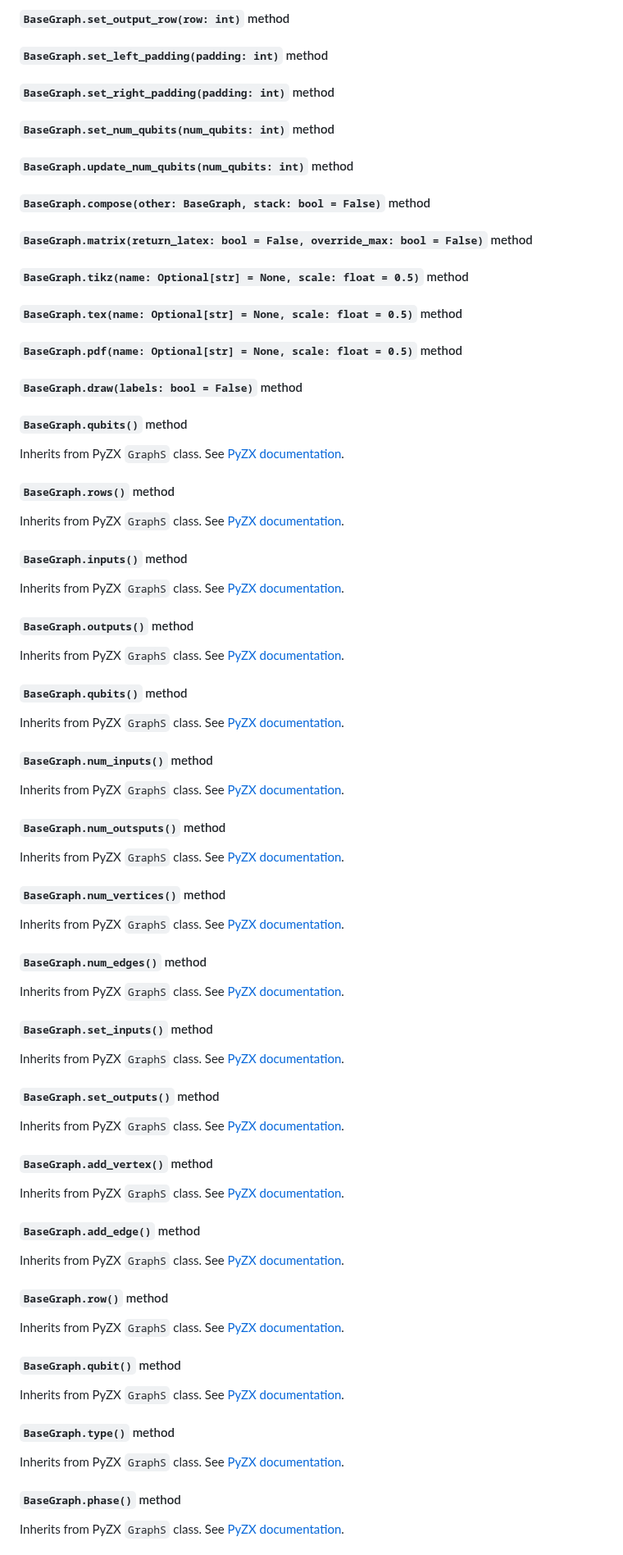
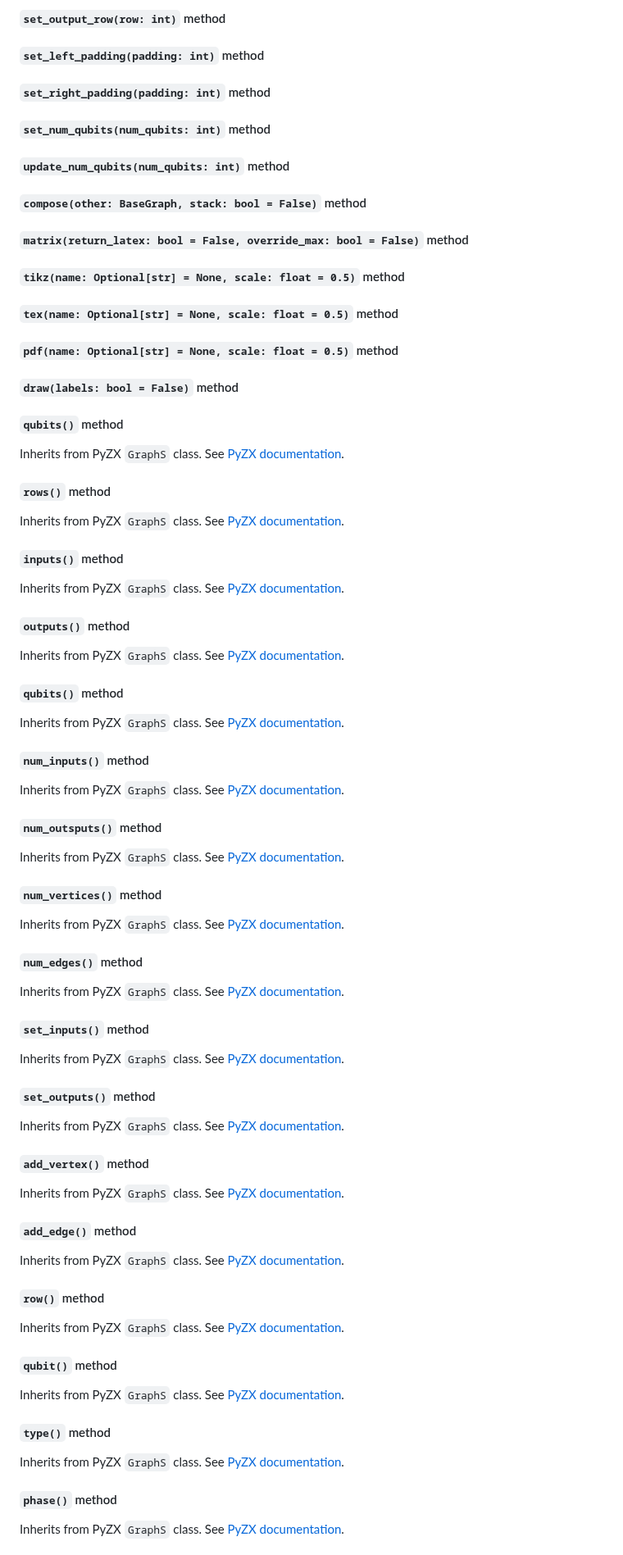
Before and after one commit to aymannel/zxfermion, a Markdown page: README.md, the part around one of its changes. Shown at 82% size. Rendered like a GitHub page.

Commit message:
README stuff

```diff
--- a/README.md
+++ b/README.md
@@ -121,74 +121,74 @@ Return type: `int | float`
 
-#### `BaseGraph.set_output_row(row: int)` method
+#### `set_output_row(row: int)` method
 
-#### `BaseGraph.set_left_padding(padding: int)` method
+#### `set_left_padding(padding: int)` method
 
-#### `BaseGraph.set_right_padding(padding: int)` method
+#### `set_right_padding(padding: int)` method
 
-#### `BaseGraph.set_num_qubits(num_qubits: int)` method
+#### `set_num_qubits(num_qubits: int)` method
 
-#### `BaseGraph.update_num_qubits(num_qubits: int)` method
+#### `update_num_qubits(num_qubits: int)` method
 
-#### `BaseGraph.compose(other: BaseGraph, stack: bool = False)` method
+#### `compose(other: BaseGraph, stack: bool = False)` method
 
-#### `BaseGraph.matrix(return_latex: bool = False, override_max: bool = False)` method
+#### `matrix(return_latex: bool = False, override_max: bool = False)` method
 
-#### `BaseGraph.tikz(name: Optional[str] = None, scale: float = 0.5)` method
+#### `tikz(name: Optional[str] = None, scale: float = 0.5)` method
 
-#### `BaseGraph.tex(name: Optional[str] = None, scale: float = 0.5)` method
+#### `tex(name: Optional[str] = None, scale: float = 0.5)` method
 
-#### `BaseGraph.pdf(name: Optional[str] = None, scale: float = 0.5)` method
+#### `pdf(name: Optional[str] = None, scale: float = 0.5)` method
 
-#### `BaseGraph.draw(labels: bool = False)` method
+#### `draw(labels: bool = False)` method
 
-#### `BaseGraph.qubits()` method
+#### `qubits()` method
 Inherits from PyZX `GraphS` class. See [PyZX documentation](https://pyzx.readthedocs.io/en/latest/api.html#pyzx.graph.base.BaseGraph).
 
-#### `BaseGraph.rows()` method
+#### `rows()` method
 Inherits from PyZX `GraphS` class. See [PyZX documentation](https://pyzx.readthedocs.io/en/latest/api.html#pyzx.graph.base.BaseGraph).
 
-#### `BaseGraph.inputs()` method
+#### `inputs()` method
 Inherits from PyZX `GraphS` class. See [PyZX documentation](https://pyzx.readthedocs.io/en/latest/api.html#pyzx.graph.base.BaseGraph).
 
-#### `BaseGraph.outputs()` method
+#### `outputs()` method
 Inherits from PyZX `GraphS` class. See [PyZX documentation](https://pyzx.readthedocs.io/en/latest/api.html#pyzx.graph.base.BaseGraph).
 
-#### `BaseGraph.qubits()` method
+#### `qubits()` method
 Inherits from PyZX `GraphS` class. See [PyZX documentation](https://pyzx.readthedocs.io/en/latest/api.html#pyzx.graph.base.BaseGraph).
 
-#### `BaseGraph.num_inputs()` method
+#### `num_inputs()` method
 Inherits from PyZX `GraphS` class. See [PyZX documentation](https://pyzx.readthedocs.io/en/latest/api.html#pyzx.graph.base.BaseGraph).
 
-#### `BaseGraph.num_outsputs()` method
+#### `num_outsputs()` method
 Inherits from PyZX `GraphS` class. See [PyZX documentation](https://pyzx.readthedocs.io/en/latest/api.html#pyzx.graph.base.BaseGraph).
 
-#### `BaseGraph.num_vertices()` method
+#### `num_vertices()` method
 Inherits from PyZX `GraphS` class. See [PyZX documentation](https://pyzx.readthedocs.io/en/latest/api.html#pyzx.graph.base.BaseGraph).
 
-#### `BaseGraph.num_edges()` method
+#### `num_edges()` method
 Inherits from PyZX `GraphS` class. See [PyZX documentation](https://pyzx.readthedocs.io/en/latest/api.html#pyzx.graph.base.BaseGraph).
 
-#### `BaseGraph.set_inputs()` method
+#### `set_inputs()` method
 Inherits from PyZX `GraphS` class. See [PyZX documentation](https://pyzx.readthedocs.io/en/latest/api.html#pyzx.graph.base.BaseGraph).
 
-#### `BaseGraph.set_outputs()` method
+#### `set_outputs()` method
 Inherits from PyZX `GraphS` class. See [PyZX documentation](https://pyzx.readthedocs.io/en/latest/api.html#pyzx.graph.base.BaseGraph).
 
-#### `BaseGraph.add_vertex()` method
+#### `add_vertex()` method
 Inherits from PyZX `GraphS` class. See [PyZX documentation](https://pyzx.readthedocs.io/en/latest/api.html#pyzx.graph.base.BaseGraph).
 
-#### `BaseGraph.add_edge()` method
+#### `add_edge()` method
 Inherits from PyZX `GraphS` class. See [PyZX documentation](https://pyzx.readthedocs.io/en/latest/api.html#pyzx.graph.base.BaseGraph).
 
-#### `BaseGraph.row()` method
+#### `row()` method
 Inherits from PyZX `GraphS` class. See [PyZX documentation](https://pyzx.readthedocs.io/en/latest/api.html#pyzx.graph.base.BaseGraph).
 
-#### `BaseGraph.qubit()` method
+#### `qubit()` method
 Inherits from PyZX `GraphS` class. See [PyZX documentation](https://pyzx.readthedocs.io/en/latest/api.html#pyzx.graph.base.BaseGraph).
 
-#### `BaseGraph.type()` method
+#### `type()` method
 Inherits from PyZX `GraphS` class. See [PyZX documentation](https://pyzx.readthedocs.io/en/latest/api.html#pyzx.graph.base.BaseGraph).
 
-#### `BaseGraph.phase()` method
+#### `phase()` method
 Inherits from PyZX `GraphS` class. See [PyZX documentation](https://pyzx.readthedocs.io/en/latest/api.html#pyzx.graph.base.BaseGraph).
 
```
Also changed, not shown: other parts of README.md (+24 -24 lines).
